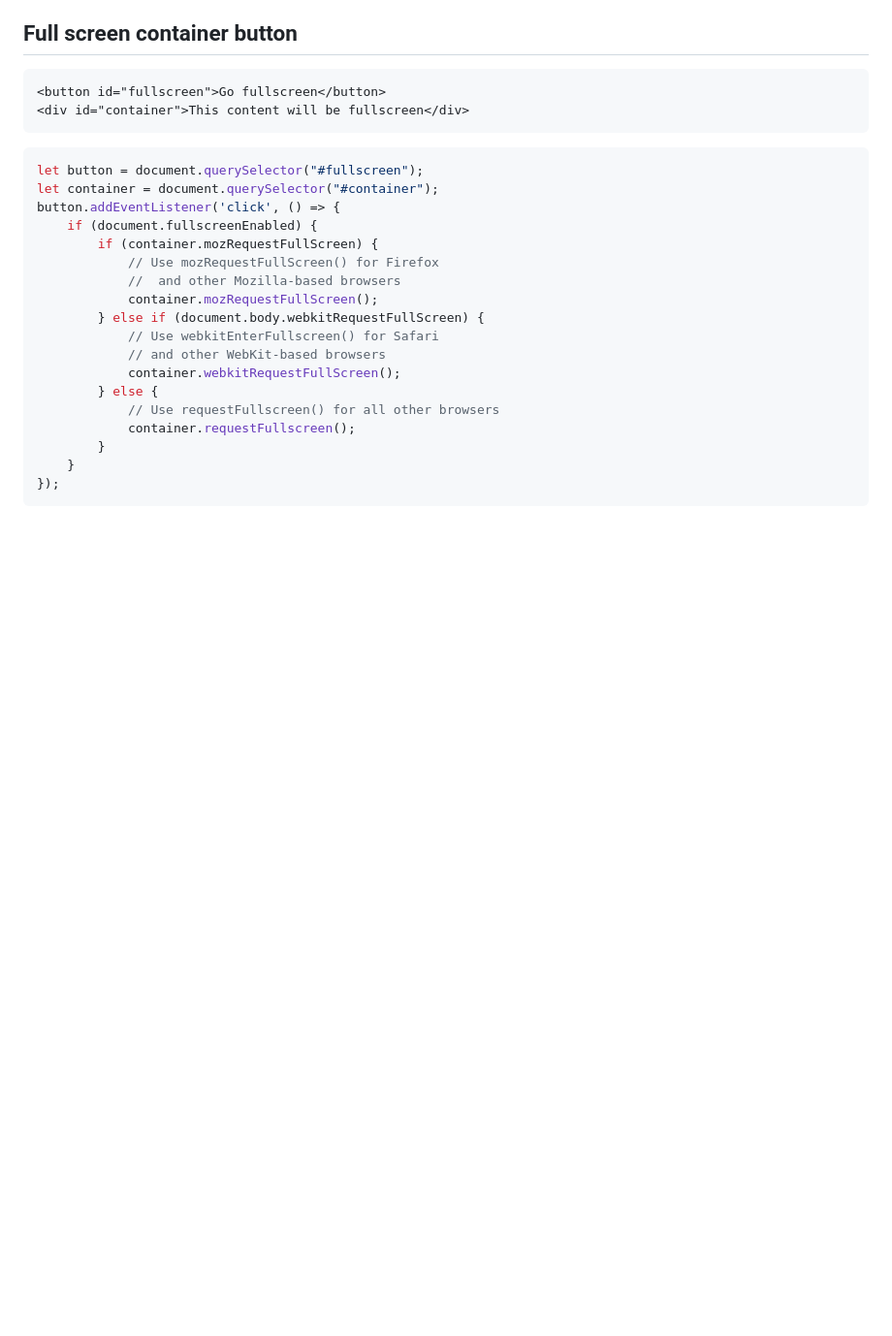
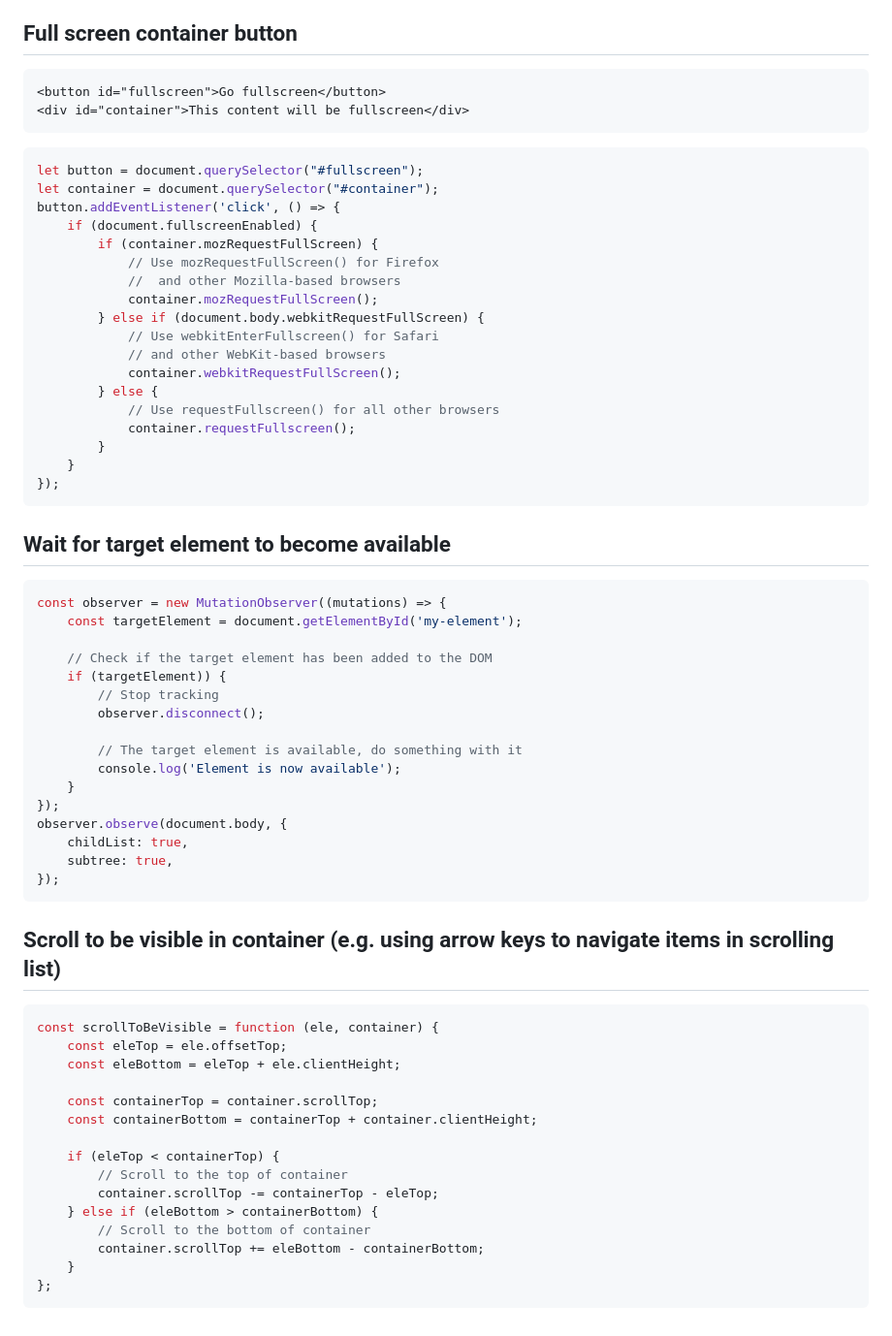
Before and after one commit to aksellsor/tools, a Markdown page: readme.md, the part around the change. Shown: that part at 97% size. Rendered like a GitHub page; blank space fills up the shorter version.

````diff
--- a/readme.md
+++ b/readme.md
@@ -179,3 +179,42 @@ button.addEventListener('click', () => {
     }
 });
 ```
+
+## Wait for target element to become available
+```js
+const observer = new MutationObserver((mutations) => {
+    const targetElement = document.getElementById('my-element');
+
+    // Check if the target element has been added to the DOM
+    if (targetElement)) {
+        // Stop tracking
+        observer.disconnect();
+
+        // The target element is available, do something with it
+        console.log('Element is now available');
+    }
+});
+observer.observe(document.body, {
+    childList: true,
+    subtree: true,
+});
+```
+
+## Scroll to be visible in container (e.g. using arrow keys to navigate items in scrolling list)
+```js
+const scrollToBeVisible = function (ele, container) {
+    const eleTop = ele.offsetTop;
+    const eleBottom = eleTop + ele.clientHeight;
+
+    const containerTop = container.scrollTop;
+    const containerBottom = containerTop + container.clientHeight;
+
+    if (eleTop < containerTop) {
+        // Scroll to the top of container
+        container.scrollTop -= containerTop - eleTop;
+    } else if (eleBottom > containerBottom) {
+        // Scroll to the bottom of container
+        container.scrollTop += eleBottom - containerBottom;
+    }
+};
+```
````
